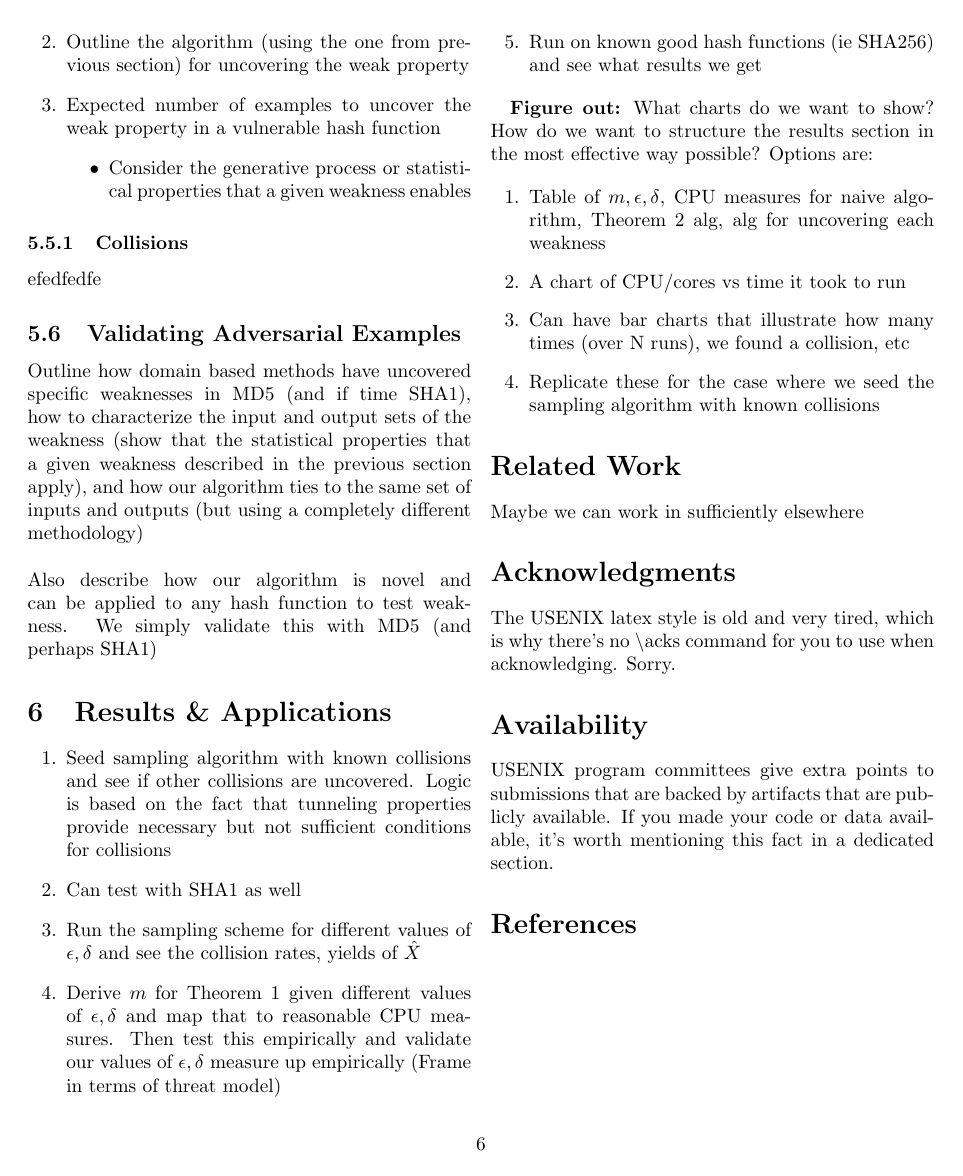
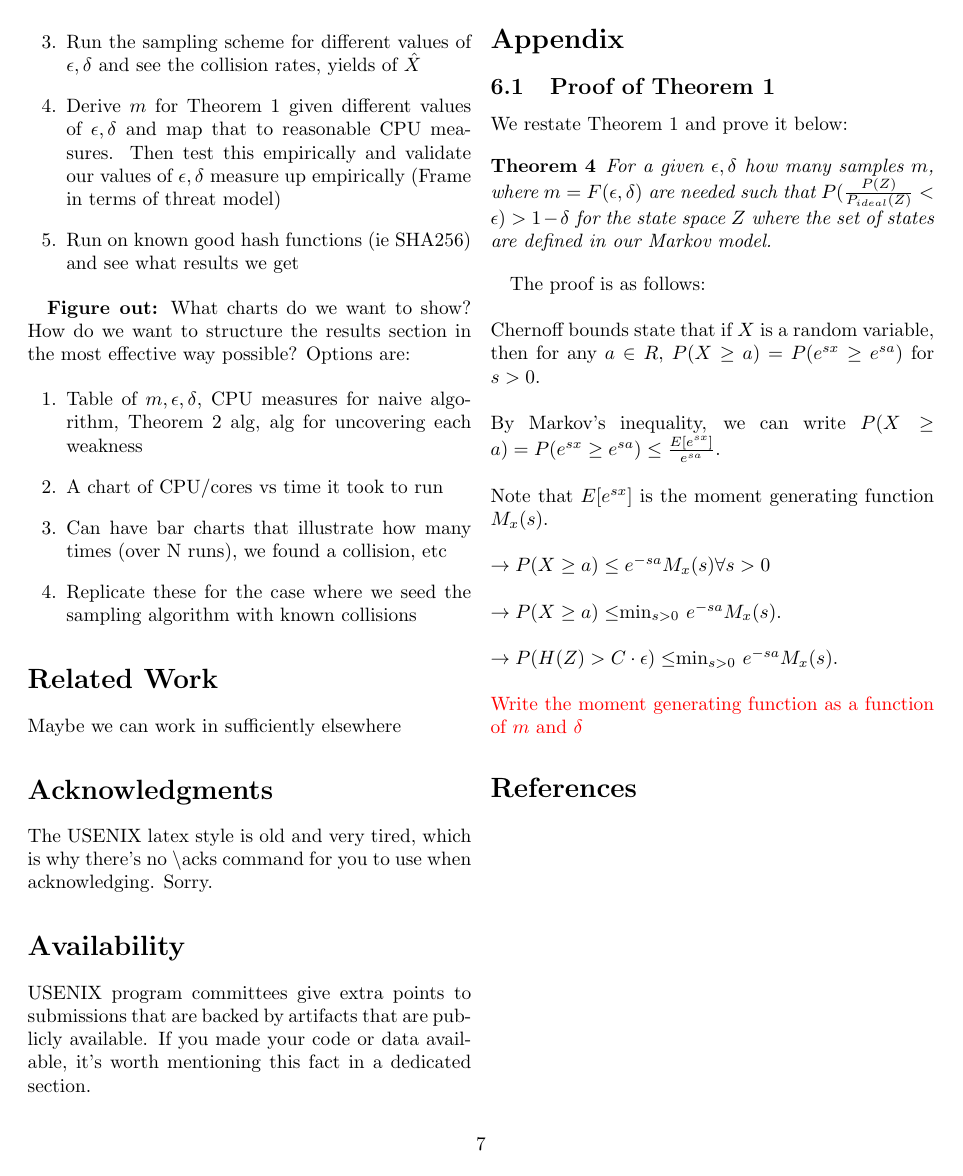
Before and after one commit to gangopad/hash-project, a LaTeX paper (paper/adversarial_hash.tex): page 6 of 6 before the commit and page 7 of 7 after it. Compiled offline with pdfLaTeX; a LaTeX package or settings file that is missing is left out.

Commit message:
adding to paper

```diff
--- a/paper/adversarial_hash.tex
+++ b/paper/adversarial_hash.tex
@@ -409,4 +409,3 @@ The presentation of the algorithm should follow the following structure:
 \end{enumerate}
 
 \subsubsection{Collisions}
-efedfedfe
@@ -464,6 +505,40 @@ or data available, it's worth mentioning this fact in a dedicated
 section.
 
 %-------------------------------------------------------------------------------
+\section*{Appendix}
+%-------------------------------------------------------------------------------
+\subsection{Proof of Theorem 1}
+We restate Theorem 1 and prove it below:
+
+\begin{theorem}
+\label{mainThm}
+For a given $\epsilon, \delta$ how many samples $m$, where $m = F(\epsilon, \delta)$ are needed such that $P(\frac{P(Z)}{P_{ideal}(Z)}< \epsilon) > 1 - \delta$ for the state space $Z$ where the set of states are defined in our Markov model.
+\end{theorem}
+
+The proof is as follows:
+\\
+\\
+Chernoff bounds state that if $X$ is a random variable, then for any $a \in R$, $P(X \geq a) = P(e^{sx} \geq e^{sa})$ for $s > 0$.
+\\
+\\
+By Markov's inequality, we can write $P(X \geq a)  = P(e^{sx} \geq e^{sa}) \leq \frac{E[e^{sx}]}{e^{sa}}$.
+\\
+\\
+Note that $E[e^{sx}]$ is the moment generating function $M_{x}(s)$.
+\\
+\\
+$\rightarrow P(X \geq a) \leq e^{-sa} M_{x}(s) \forall s > 0$
+\\
+\\
+$\rightarrow P(X \geq a) \leq $min$_{s >0}$ $e^{-sa} M_{x}(s)$.
+\\
+\\
+$\rightarrow P(H(Z) > C \cdot \epsilon) \leq $min$_{s >0}$ $e^{-sa} M_{x}(s)$.
+\\
+\\
+\textcolor{red}{Write the moment generating function as a function of $m$ and $\delta$}
+
+%-------------------------------------------------------------------------------
 \bibliographystyle{plain}
 \bibliography{\jobname}
 
```
Also changed, not shown: paper/adversarial_hash.tex (46 more changed lines).
